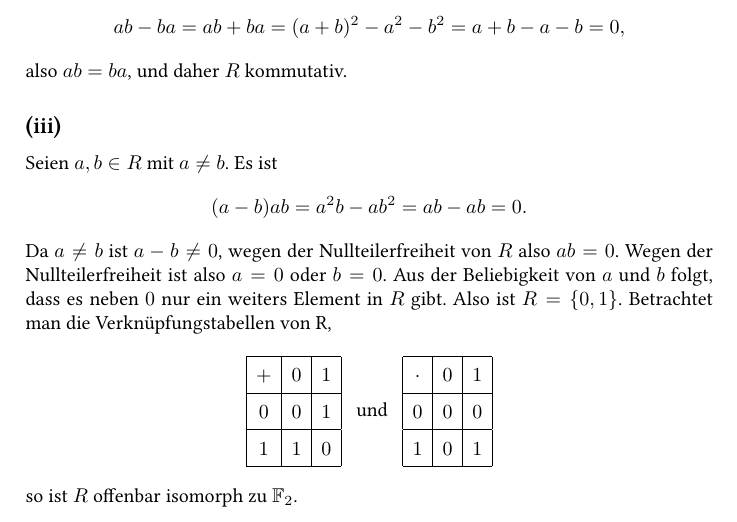
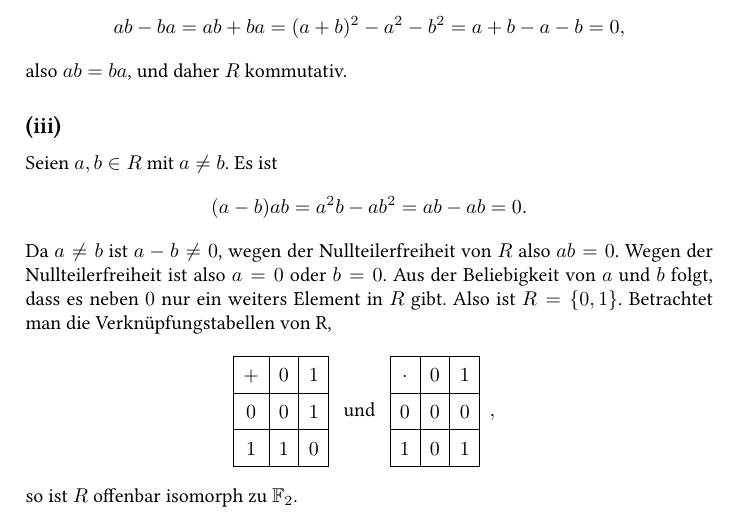
Before and after one commit to cionx/einfuehrung-in-die-algebra-exercises-ws-13-14, a LaTeX document (Blatt 5/Algebra 5.tex): part of page 2 of 3, cut so that both start at the same text. Compiled offline with XeLaTeX.

Commit message:
Blatt 5: Komma hinzugefügt.

```diff
--- a/Blatt 5/Algebra 5.tex
+++ b/Blatt 5/Algebra 5.tex
@@ -162,12 +162,9 @@ Betrachtet man die Verknüpfungstabellen von R,
   \cdot & 0 & 1 \\\hline
       0 & 0 & 0 \\\hline
       1 & 0 & 1 \\\hline
- \end{matrix}
+ \end{matrix}\quad,
 \end{equation*}
 so ist $R$ offenbar isomorph zu $\F{2}$.
-
-
-
 
 
 
```
Also changed, not shown: Blatt 5/Algebra 5.pdf, Blatt 5/Algebra 5.tex (3 more changed lines).
